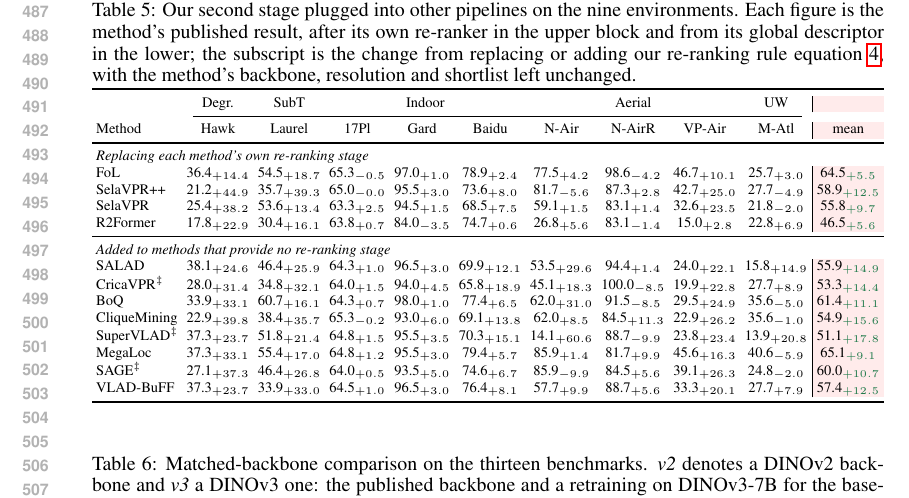
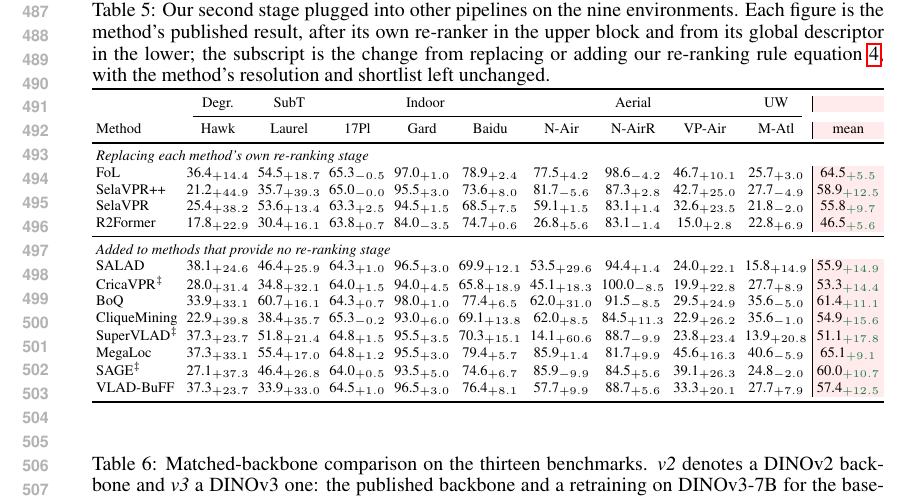
Before and after one commit to Zarreboln/iclr2027-new1, a LaTeX paper (iclr2027_conference.tex, which reads sections/04_exp_setup.tex): part of page 10 of 23, cut so that both start at the same text. Compiled offline with pdfLaTeX.

Commit message:
Table 5 caption: drop backbone mention
Co-Authored-By: Claude Fable 5.1 <noreply@anthropic.com>

```diff
--- a/sections/04_exp_setup.tex
+++ b/sections/04_exp_setup.tex
@@ -186,7 +186,7 @@ rapid spatial verification    &    \citep{patchnetvlad}    &  84.24 &    below b
 \paragraph{Our second stage on other methods' first stages.} Table~\ref{tab:stage2swap} isolates the re-ranking rule by dropping it into other pipelines: each method keeps its resolution and shortlist, and only the scoring rule changes. The upper block replaces the re-ranker of the four methods that ship one, and all four improve on the nine-environment mean, FoL by $+5.5$, R2Former $+5.6$, SelaVPR $+9.7$ and SelaVPR++ $+12.5$ R@1, better on $28$ of the $36$ cells. The lower block adds it where a method ships none, and all eight improve, by $+9.1$ (MegaLoc) to $+17.8$ (SuperVLAD), better on $63$ of the $72$ cells. The gain is largest exactly where a single descriptor is weakest, and the rule needs no training, no fitted part and no access to a method's internals.
 
 \begin{table}[tp]
-\caption{Our second stage plugged into other pipelines on the nine environments. Each figure is the method's published result, after its own re-ranker in the upper block and from its global descriptor in the lower; the subscript is the change from replacing or adding our re-ranking rule \eqref{eq:stage2}, with the method's backbone, resolution and shortlist left unchanged.}
+\caption{Our second stage plugged into other pipelines on the nine environments. Each figure is the method's published result, after its own re-ranker in the upper block and from its global descriptor in the lower; the subscript is the change from replacing or adding our re-ranking rule \eqref{eq:stage2}, with the method's resolution and shortlist left unchanged.}
 \label{tab:stage2swap}
 \centering
 {\scriptsize\setlength{\tabcolsep}{2pt}%
```
